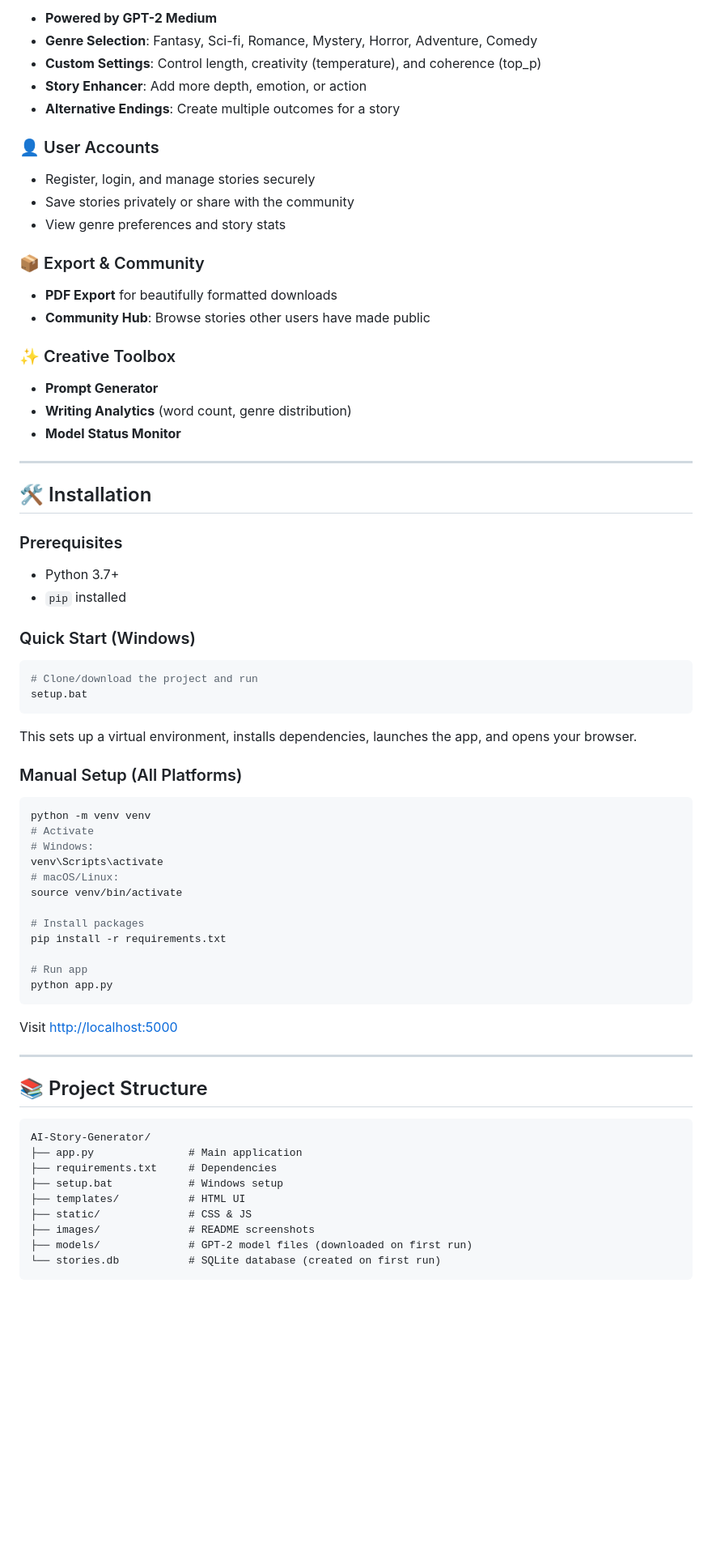
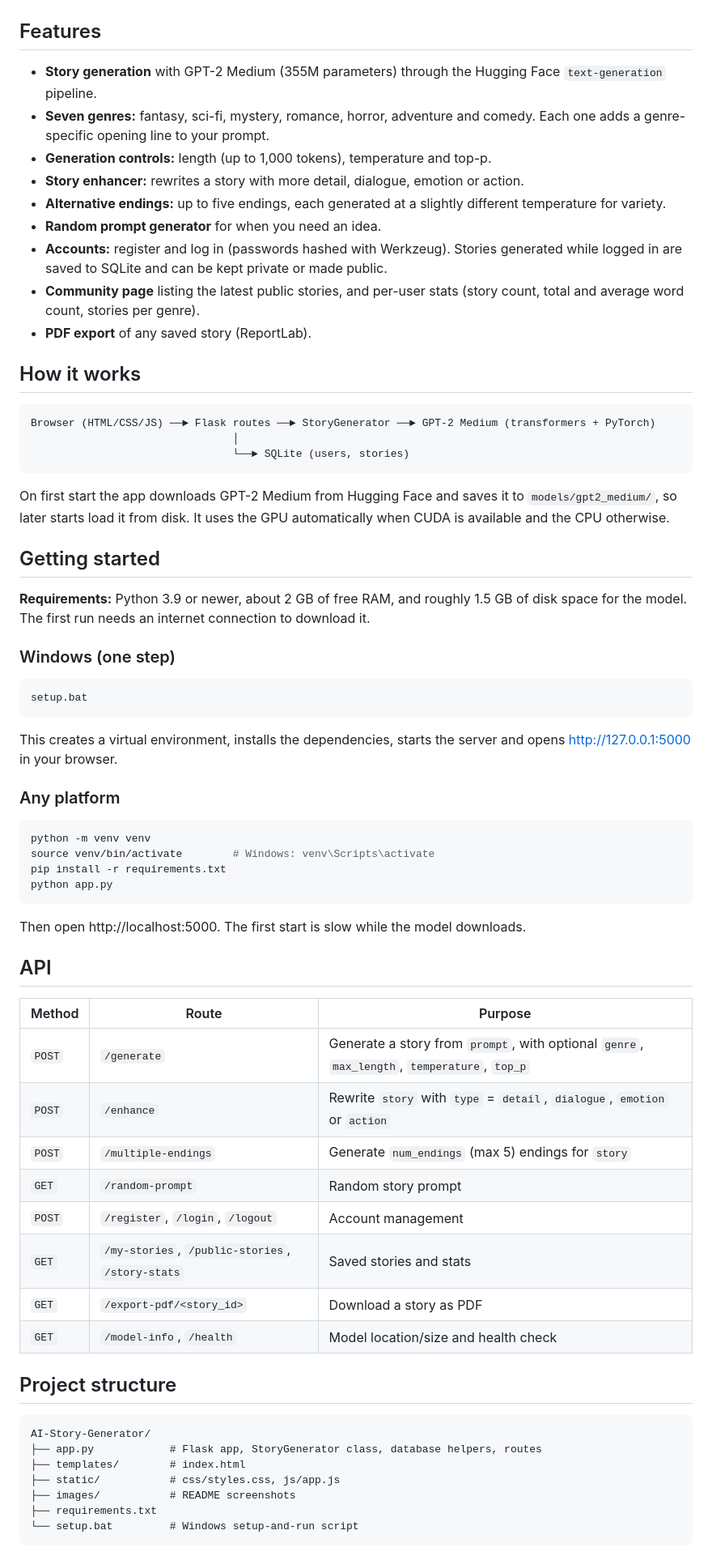
Before and after one commit to Tech-Savant20/AI-Story-Generator, a Markdown page: README.md, the part around one of its changes. Shown at 81% size. GitHub-like rendering; blank space fills up the shorter version.

Commit message:
docs: rewrite README
Describe what the app actually does, how to run it, the API routes, and its limitations.

````diff
--- a/README.md
+++ b/README.md
@@ -17,77 +19,73 @@ A feature-rich Flask web app powered by GPT-2, designed to turn your story promp
 
-* **Powered by GPT-2 Medium**
-* **Genre Selection**: Fantasy, Sci-fi, Romance, Mystery, Horror, Adventure, Comedy
-* **Custom Settings**: Control length, creativity (temperature), and coherence (top\_p)
-* **Story Enhancer**: Add more depth, emotion, or action
-* **Alternative Endings**: Create multiple outcomes for a story
+</details>
 
-### 👤 User Accounts
+## Features
 
-* Register, login, and manage stories securely
-* Save stories privately or share with the community
-* View genre preferences and story stats
+- **Story generation** with GPT-2 Medium (355M parameters) through the Hugging Face `text-generation` pipeline.
+- **Seven genres:** fantasy, sci-fi, mystery, romance, horror, adventure and comedy. Each one adds a genre-specific opening line to your prompt.
+- **Generation controls:** length (up to 1,000 tokens), temperature and top-p.
+- **Story enhancer:** rewrites a story with more detail, dialogue, emotion or action.
+- **Alternative endings:** up to five endings, each generated at a slightly different temperature for variety.
+- **Random prompt generator** for when you need an idea.
+- **Accounts:** register and log in (passwords hashed with Werkzeug). Stories generated while logged in are saved to SQLite and can be kept private or made public.
+- **Community page** listing the latest public stories, and per-user stats (story count, total and average word count, stories per genre).
+- **PDF export** of any saved story (ReportLab).
 
-### 📦 Export & Community
+## How it works
 
-* **PDF Export** for beautifully formatted downloads
-* **Community Hub**: Browse stories other users have made public
+```
+Browser (HTML/CSS/JS) ──► Flask routes ──► StoryGenerator ──► GPT-2 Medium (transformers + PyTorch)
+                                │
+                                └──► SQLite (users, stories)
+```
 
-### ✨ Creative Toolbox
+On first start the app downloads GPT-2 Medium from Hugging Face and saves it to `models/gpt2_medium/`, so later starts load it from disk. It uses the GPU automatically when CUDA is available and the CPU otherwise.
 
-* **Prompt Generator**
-* **Writing Analytics** (word count, genre distribution)
-* **Model Status Monitor**
+## Getting started
 
----
+**Requirements:** Python 3.9 or newer, about 2 GB of free RAM, and roughly 1.5 GB of disk space for the model. The first run needs an internet connection to download it.
 
-## 🛠️ Installation
+### Windows (one step)
 
-### Prerequisites
-
-* Python 3.7+
-* `pip` installed
-
-### Quick Start (Windows)
-
-```bash
-# Clone/download the project and run
+```bat
 setup.bat
 ```
 
-This sets up a virtual environment, installs dependencies, launches the app, and opens your browser.
+This creates a virtual environment, installs the dependencies, starts the server and opens http://127.0.0.1:5000 in your browser.
 
-### Manual Setup (All Platforms)
+### Any platform
 
 ```bash
 python -m venv venv
-# Activate
-# Windows:
-venv\Scripts\activate
-# macOS/Linux:
-source venv/bin/activate
-
-# Install packages
+source venv/bin/activate        # Windows: venv\Scripts\activate
 pip install -r requirements.txt
-
-# Run app
 python app.py
 ```
 
-Visit [http://localhost:5000](http://localhost:5000)
+Then open http://localhost:5000. The first start is slow while the model downloads.
 
----
+## API
 
-## 📚 Project Structure
+| Method | Route | Purpose |
+|--------|-------|---------|
+| `POST` | `/generate` | Generate a story from `prompt`, with optional `genre`, `max_length`, `temperature`, `top_p` |
+| `POST` | `/enhance` | Rewrite `story` with `type` = `detail`, `dialogue`, `emotion` or `action` |
+| `POST` | `/multiple-endings` | Generate `num_endings` (max 5) endings for `story` |
+| `GET` | `/random-prompt` | Random story prompt |
+| `POST` | `/register`, `/login`, `/logout` | Account management |
+| `GET` | `/my-stories`, `/public-stories`, `/story-stats` | Saved stories and stats |
+| `GET` | `/export-pdf/<story_id>` | Download a story as PDF |
+| `GET` | `/model-info`, `/health` | Model location/size and health check |
+
+## Project structure
 
 ```
 AI-Story-Generator/
-├── app.py               # Main application
-├── requirements.txt     # Dependencies
-├── setup.bat            # Windows setup
-├── templates/           # HTML UI
-├── static/              # CSS & JS
-├── images/              # README screenshots
-├── models/              # GPT-2 model files (downloaded on first run)
-└── stories.db           # SQLite database (created on first run)
+├── app.py            # Flask app, StoryGenerator class, database helpers, routes
+├── templates/        # index.html
+├── static/           # css/styles.css, js/app.js
+├── images/           # README screenshots
+├── requirements.txt
+└── setup.bat         # Windows setup-and-run script
 ```
 
````
Also changed, not shown: other parts of README.md (+21 -114 lines).
